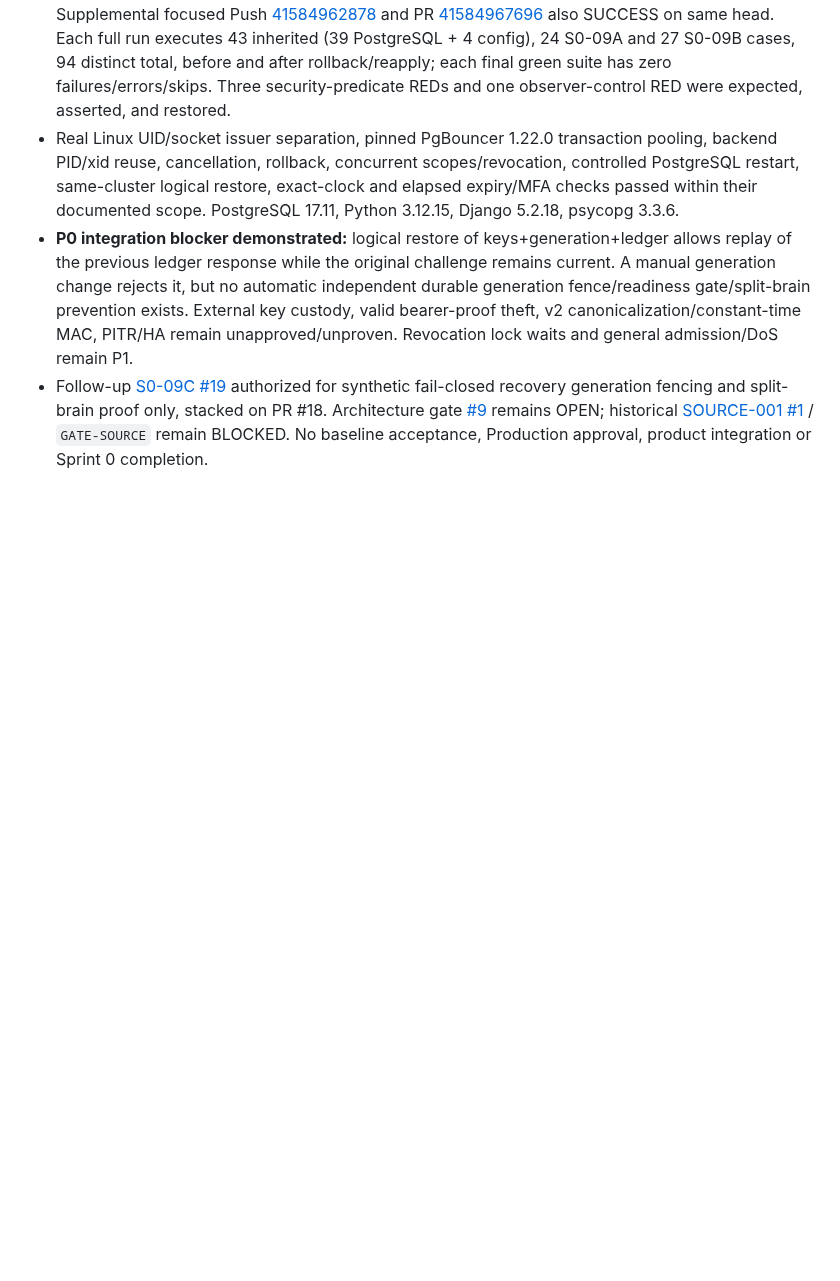
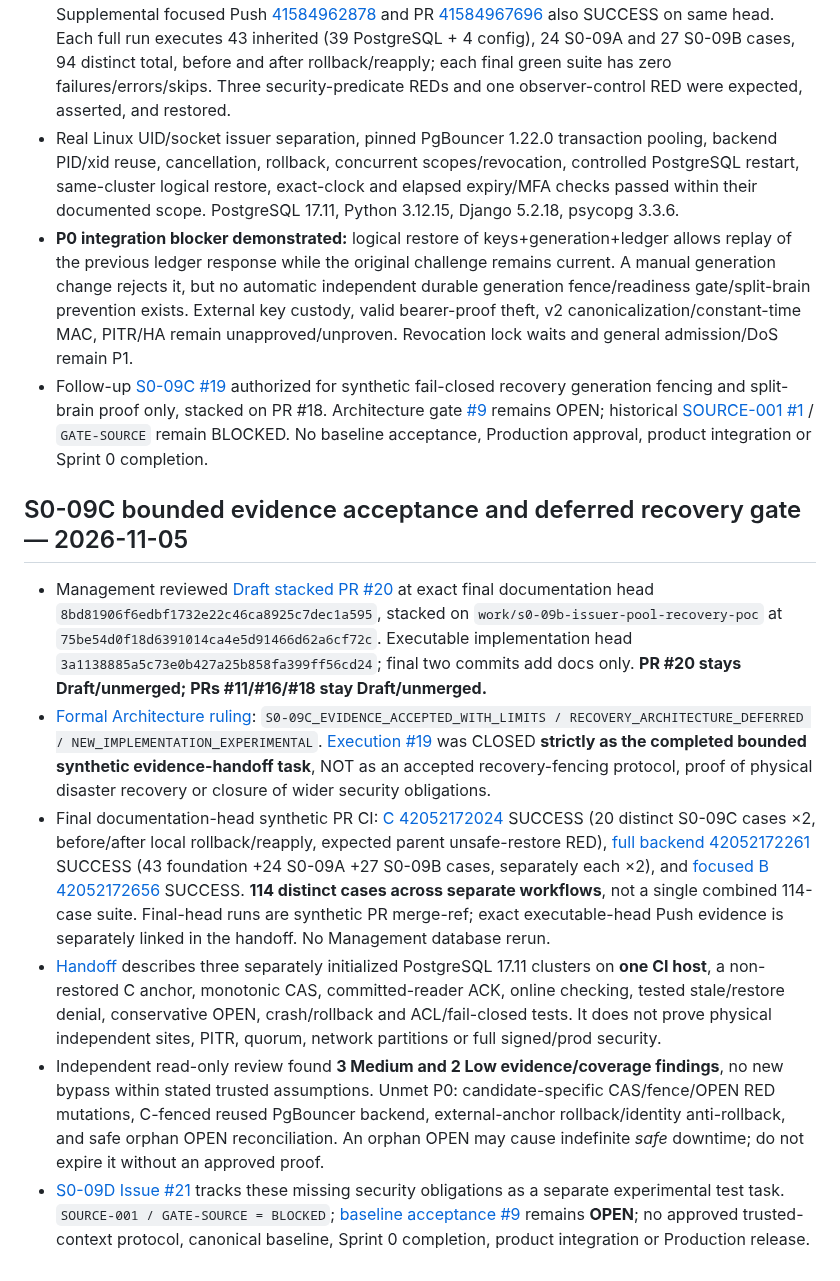
Before and after one commit to alireza-anari/cac-project, a Markdown page: docs/PROJECT_STATUS.md, the part around the change. Drawn GitHub-style; blank space fills up the shorter version.

Commit message:
docs: record S0-09C limited evidence acceptance and deferred protocol gate

```diff
--- a/docs/PROJECT_STATUS.md
+++ b/docs/PROJECT_STATUS.md
@@ -120,3 +120,13 @@ A separate branch hardened Action/dependency pins and added OpenAPI 3.1.1 struct
 - Real Linux UID/socket issuer separation, pinned PgBouncer 1.22.0 transaction pooling, backend PID/xid reuse, cancellation, rollback, concurrent scopes/revocation, controlled PostgreSQL restart, same-cluster logical restore, exact-clock and elapsed expiry/MFA checks passed within their documented scope. PostgreSQL 17.11, Python 3.12.15, Django 5.2.18, psycopg 3.3.6.
 - **P0 integration blocker demonstrated:** logical restore of keys+generation+ledger allows replay of the previous ledger response while the original challenge remains current. A manual generation change rejects it, but no automatic independent durable generation fence/readiness gate/split-brain prevention exists. External key custody, valid bearer-proof theft, v2 canonicalization/constant-time MAC, PITR/HA remain unapproved/unproven. Revocation lock waits and general admission/DoS remain P1.
 - Follow-up [S0-09C #19](https://github.com/alireza-anari/cac-project/issues/19) authorized for synthetic fail-closed recovery generation fencing and split-brain proof only, stacked on PR #18. Architecture gate [#9](https://github.com/alireza-anari/cac-project/issues/9) remains OPEN; historical [SOURCE-001 #1](https://github.com/alireza-anari/cac-project/issues/1) / `GATE-SOURCE` remain BLOCKED. No baseline acceptance, Production approval, product integration or Sprint 0 completion.
+
+
+## S0-09C bounded evidence acceptance and deferred recovery gate — 2026-11-05
+
+- Management reviewed [Draft stacked PR #20](https://github.com/alireza-anari/cac-project/pull/20) at exact final documentation head `8bd81906f6edbf1732e22c46ca8925c7dec1a595`, stacked on `work/s0-09b-issuer-pool-recovery-poc` at `75be54d0f18d6391014ca4e5d91466d62a6cf72c`. Executable implementation head `3a1138885a5c73e0b427a25b858fa399ff56cd24`; final two commits add docs only. **PR #20 stays Draft/unmerged; PRs #11/#16/#18 stay Draft/unmerged.**
+- [Formal Architecture ruling](architecture/S0_09C_ARCHITECTURE_RULING.md): `S0-09C_EVIDENCE_ACCEPTED_WITH_LIMITS / RECOVERY_ARCHITECTURE_DEFERRED / NEW_IMPLEMENTATION_EXPERIMENTAL`. [Execution #19](https://github.com/alireza-anari/cac-project/issues/19) was CLOSED **strictly as the completed bounded synthetic evidence-handoff task**, NOT as an accepted recovery-fencing protocol, proof of physical disaster recovery or closure of wider security obligations.
+- Final documentation-head synthetic PR CI: [C 42052172024](https://github.com/alireza-anari/cac-project/actions/runs/42052172024) SUCCESS (20 distinct S0-09C cases ×2, before/after local rollback/reapply, expected parent unsafe-restore RED), [full backend 42052172261](https://github.com/alireza-anari/cac-project/actions/runs/42052172261) SUCCESS (43 foundation +24 S0-09A +27 S0-09B cases, separately each ×2), and [focused B 42052172656](https://github.com/alireza-anari/cac-project/actions/runs/42052172656) SUCCESS. **114 distinct cases across separate workflows**, not a single combined 114-case suite. Final-head runs are synthetic PR merge-ref; exact executable-head Push evidence is separately linked in the handoff. No Management database rerun.
+- [Handoff](https://github.com/alireza-anari/cac-project/blob/8bd81906f6edbf1732e22c46ca8925c7dec1a595/docs/S0_09C_HANDOFF.md) describes three separately initialized PostgreSQL 17.11 clusters on **one CI host**, a non-restored C anchor, monotonic CAS, committed-reader ACK, online checking, tested stale/restore denial, conservative OPEN, crash/rollback and ACL/fail-closed tests. It does not prove physical independent sites, PITR, quorum, network partitions or full signed/prod security.
+- Independent read-only review found **3 Medium and 2 Low evidence/coverage findings**, no new bypass within stated trusted assumptions. Unmet P0: candidate-specific CAS/fence/OPEN RED mutations, C-fenced reused PgBouncer backend, external-anchor rollback/identity anti-rollback, and safe orphan OPEN reconciliation. An orphan OPEN may cause indefinite *safe* downtime; do not expire it without an approved proof.
+- [S0-09D Issue #21](https://github.com/alireza-anari/cac-project/issues/21) tracks these missing security obligations as a separate experimental test task. `SOURCE-001 / GATE-SOURCE = BLOCKED`; [baseline acceptance #9](https://github.com/alireza-anari/cac-project/issues/9) remains **OPEN**; no approved trusted-context protocol, canonical baseline, Sprint 0 completion, product integration or Production release.
```
